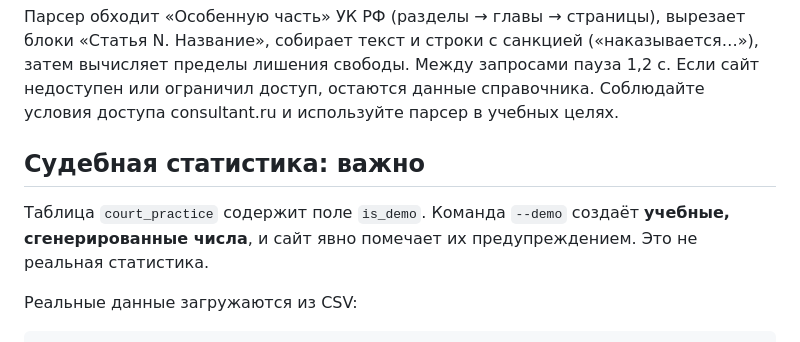
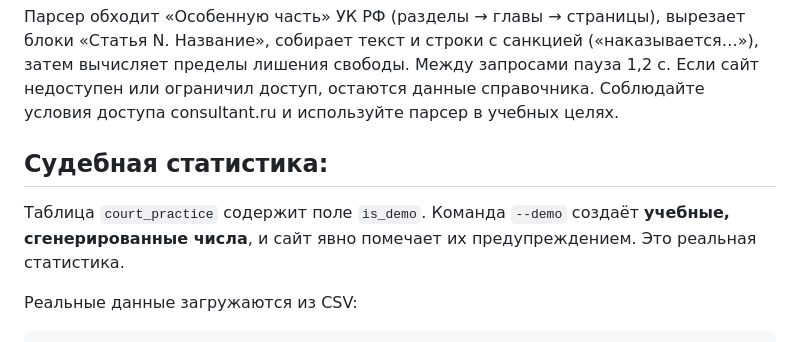
Before and after one commit to vadim1011/uk_fr, a Markdown page: README.md, the part around the change. Rendered like a GitHub page.

```diff
--- a/README.md
+++ b/README.md
@@ -76,9 +76,9 @@ python consultant_parser.py --selftest         # проверка разбора
 
 Парсер обходит «Особенную часть» УК РФ (разделы → главы → страницы), вырезает блоки «Статья N. Название», собирает текст и строки с санкцией («наказывается…»), затем вычисляет пределы лишения свободы. Между запросами пауза 1,2 с. Если сайт недоступен или ограничил доступ, остаются данные справочника. Соблюдайте условия доступа consultant.ru и используйте парсер в учебных целях.
 
-## Судебная статистика: важно
+## Судебная статистика:
 
-Таблица `court_practice` содержит поле `is_demo`. Команда `--demo` создаёт **учебные, сгенерированные числа**, и сайт явно помечает их предупреждением. Это не реальная статистика.
+Таблица `court_practice` содержит поле `is_demo`. Команда `--demo` создаёт **учебные, сгенерированные числа**, и сайт явно помечает их предупреждением. Это реальная статистика.
 
 Реальные данные загружаются из CSV:
 
```
